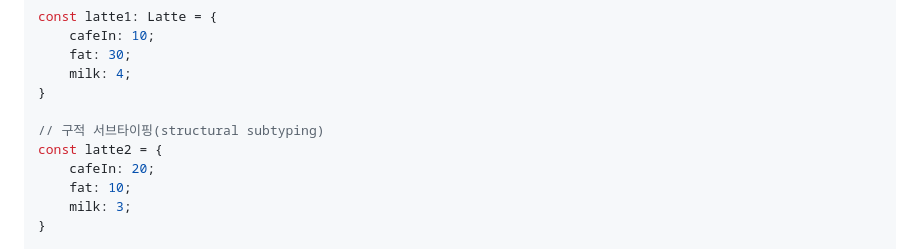
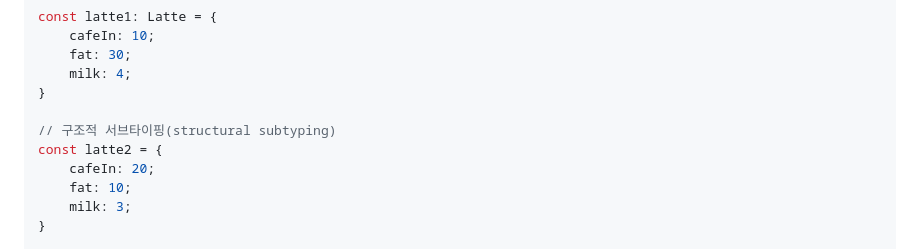
Before and after one commit to choi2601/fe-quiz, a Markdown page: Q36/readme.md, the part around the change. Drawn GitHub-style.

Commit message:
q36_구조적 서브타이핑 단어 수정

```diff
--- a/Q36/readme.md
+++ b/Q36/readme.md
@@ -60,7 +60,7 @@ const latte1: Latte = {
     milk: 4;
 }
 
-// 구적 서브타이핑(structural subtyping)
+// 구조적 서브타이핑(structural subtyping)
 const latte2 = {
     cafeIn: 20;
     fat: 10;
```
